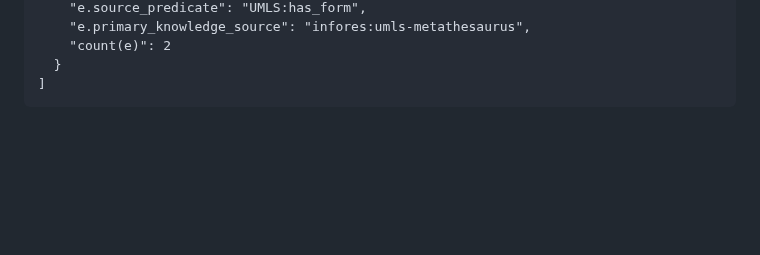
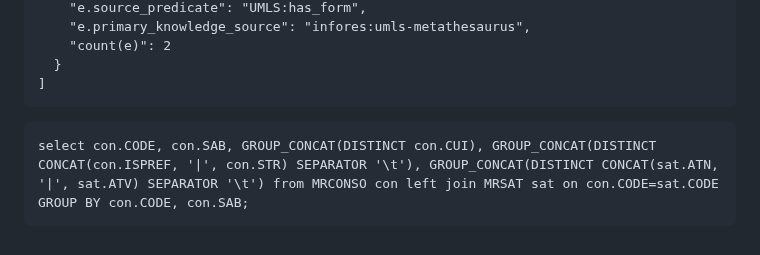
Before and after one commit to RTXteam/RTX-KG2, a Markdown page: understanding_umls.md, the part around one of its changes. Rendered like a GitHub page; blank space fills up the shorter version.

Commit message:
#316 adding more to query development

````diff
--- a/understanding_umls.md
+++ b/understanding_umls.md
@@ -959,3 +959,7 @@ UMLS Source Predicates:
   }
 ]
 ```
+
+```
+select con.CODE, con.SAB, GROUP_CONCAT(DISTINCT con.CUI), GROUP_CONCAT(DISTINCT CONCAT(con.ISPREF, '|', con.STR) SEPARATOR '\t'), GROUP_CONCAT(DISTINCT CONCAT(sat.ATN, '|', sat.ATV) SEPARATOR '\t') from MRCONSO con left join MRSAT sat on con.CODE=sat.CODE GROUP BY con.CODE, con.SAB;
+```
````
Also changed, not shown: other parts of understanding_umls.md (+1 -1 lines).
